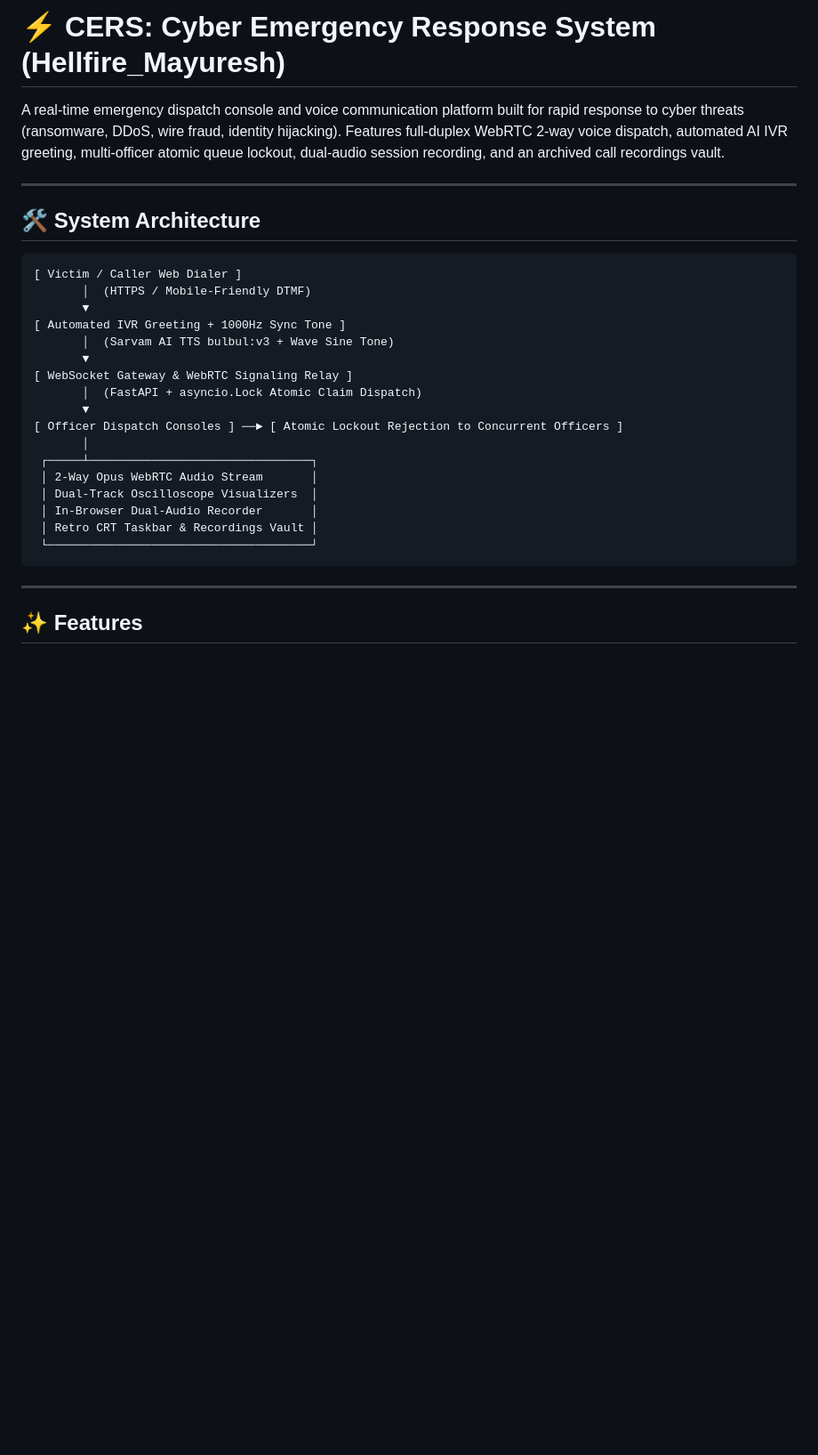
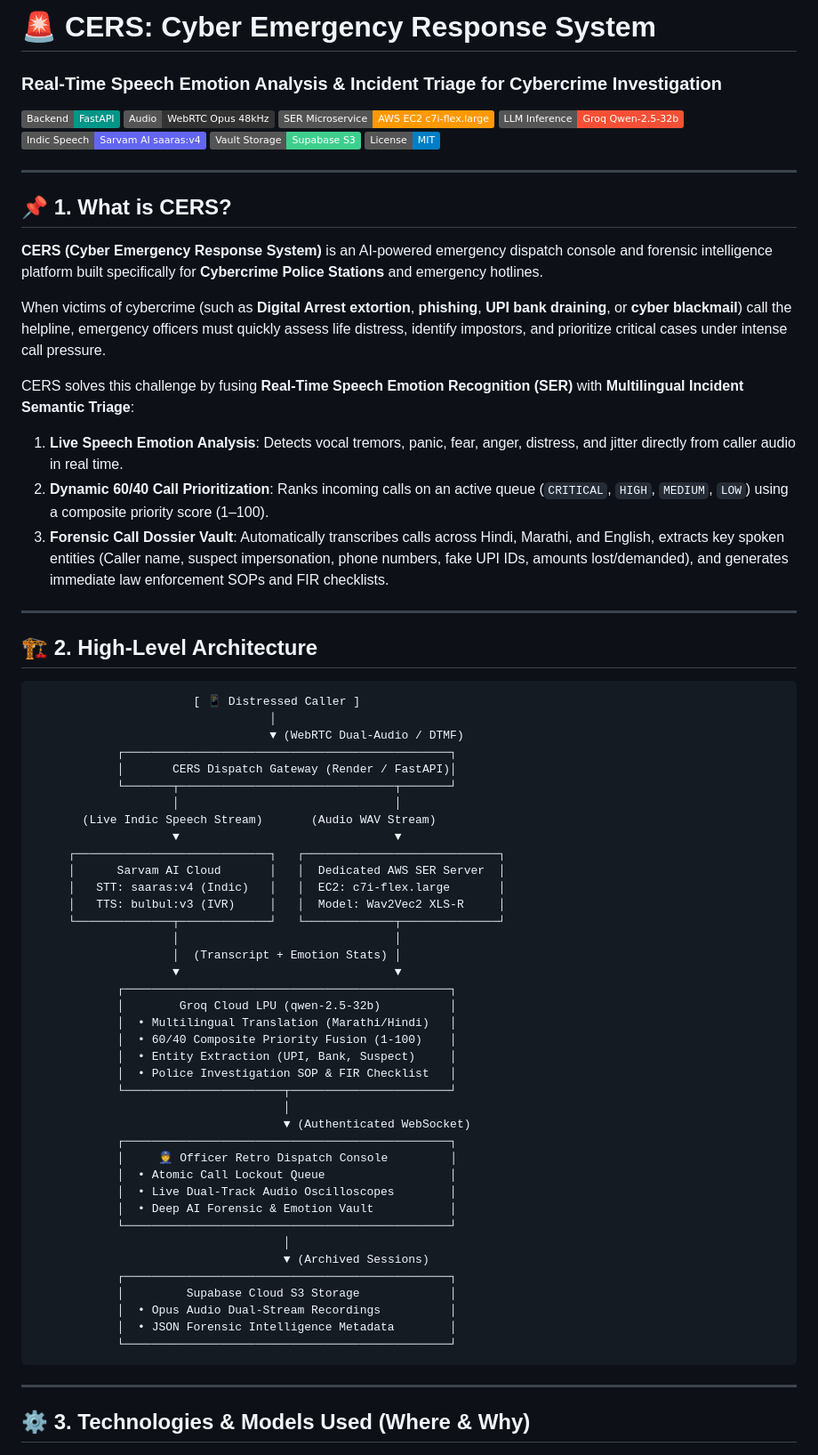
Before and after one commit to mindfoldz0-spec/Hellfire_Mayuresh, a Markdown page: README.md, the part around one of its changes. Shown at 89% size. GitHub-like rendering; badges without logos; blank space fills up the shorter version.

Commit message:
docs: update README with complete architecture, models, AWS EC2, Groq, and deployment specs

````diff
--- a/README.md
+++ b/README.md
@@ -1,32 +1,74 @@
-# ⚡ CERS: Cyber Emergency Response System (Hellfire_Mayuresh)
+# 🚨 CERS: Cyber Emergency Response System
+### Real-Time Speech Emotion Analysis & Incident Triage for Cybercrime Investigation
 
-A real-time emergency dispatch console and voice communication platform built for rapid response to cyber threats (ransomware, DDoS, wire fraud, identity hijacking). Features full-duplex WebRTC 2-way voice dispatch, automated AI IVR greeting, multi-officer atomic queue lockout, dual-audio session recording, and an archived call recordings vault.
+[![FastAPI](https://img.shields.io/badge/Backend-FastAPI-009688?logo=fastapi&logoColor=white)](https://fastapi.tiangolo.com/)
+[![WebRTC](https://img.shields.io/badge/Audio-WebRTC%20Opus%2048kHz-333333?logo=webrtc&logoColor=white)](https://webrtc.org/)
+[![AWS EC2](https://img.shields.io/badge/SER%20Microservice-AWS%20EC2%20c7i--flex.large-FF9900?logo=amazon-aws&logoColor=white)](https://aws.amazon.com/)
+[![Groq](https://img.shields.io/badge/LLM%20Inference-Groq%20Qwen--2.5--32b-F55036?logo=groq&logoColor=white)](https://groq.com/)
+[![Sarvam AI](https://img.shields.io/badge/Indic%20Speech-Sarvam%20AI%20saaras%3Av4-6366F1)](https://www.sarvam.ai/)
+[![Supabase](https://img.shields.io/badge/Vault%20Storage-Supabase%20S3-3ECF8E?logo=supabase&logoColor=white)](https://supabase.com/)
+[![License](https://img.shields.io/badge/License-MIT-blue.svg)](LICENSE)
 
 ---
 
-## 🛠️ System Architecture
+## 📌 1. What is CERS?
+
+**CERS (Cyber Emergency Response System)** is an AI-powered emergency dispatch console and forensic intelligence platform built specifically for **Cybercrime Police Stations** and emergency hotlines.
+
+When victims of cybercrime (such as **Digital Arrest extortion**, **phishing**, **UPI bank draining**, or **cyber blackmail**) call the helpline, emergency officers must quickly assess life distress, identify impostors, and prioritize critical cases under intense call pressure.
+
+CERS solves this challenge by fusing **Real-Time Speech Emotion Recognition (SER)** with **Multilingual Incident Semantic Triage**:
+1. **Live Speech Emotion Analysis**: Detects vocal tremors, panic, fear, anger, distress, and jitter directly from caller audio in real time.
+2. **Dynamic 60/40 Call Prioritization**: Ranks incoming calls on an active queue (`CRITICAL`, `HIGH`, `MEDIUM`, `LOW`) using a composite priority score (1–100).
+3. **Forensic Call Dossier Vault**: Automatically transcribes calls across Hindi, Marathi, and English, extracts key spoken entities (Caller name, suspect impersonation, phone numbers, fake UPI IDs, amounts lost/demanded), and generates immediate law enforcement SOPs and FIR checklists.
+
+---
+
+## 🏗️ 2. High-Level Architecture
 
 ```
-[ Victim / Caller Web Dialer ]
-       │  (HTTPS / Mobile-Friendly DTMF)
-       ▼
-[ Automated IVR Greeting + 1000Hz Sync Tone ]
-       │  (Sarvam AI TTS bulbul:v3 + Wave Sine Tone)
-       ▼
-[ WebSocket Gateway & WebRTC Signaling Relay ]
-       │  (FastAPI + asyncio.Lock Atomic Claim Dispatch)
-       ▼
-[ Officer Dispatch Consoles ] ──► [ Atomic Lockout Rejection to Concurrent Officers ]
-       │
- ┌─────┴────────────────────────────────┐
- │ 2-Way Opus WebRTC Audio Stream       │
- │ Dual-Track Oscilloscope Visualizers  │
- │ In-Browser Dual-Audio Recorder       │
- │ Retro CRT Taskbar & Recordings Vault │
- └──────────────────────────────────────┘
+                       [ 📱 Distressed Caller ]
+                                  │
+                                  ▼ (WebRTC Dual-Audio / DTMF)
+            ┌───────────────────────────────────────────────┐
+            │       CERS Dispatch Gateway (Render / FastAPI)│
+            └───────┬───────────────────────────────┬───────┘
+                    │                               │
+       (Live Indic Speech Stream)       (Audio WAV Stream)
+                    ▼                               ▼
+     ┌────────────────────────────┐   ┌────────────────────────────┐
+     │      Sarvam AI Cloud       │   │  Dedicated AWS SER Server  │
+     │   STT: saaras:v4 (Indic)   │   │  EC2: c7i-flex.large       │
+     │   TTS: bulbul:v3 (IVR)     │   │  Model: Wav2Vec2 XLS-R     │
+     └──────────────┬─────────────┘   └─────────────┬──────────────┘
+                    │                               │
+                    │  (Transcript + Emotion Stats) │
+                    ▼                               ▼
+            ┌───────────────────────────────────────────────┐
+            │        Groq Cloud LPU (qwen-2.5-32b)          │
+            │  • Multilingual Translation (Marathi/Hindi)   │
+            │  • 60/40 Composite Priority Fusion (1-100)    │
+            │  • Entity Extraction (UPI, Bank, Suspect)     │
+            │  • Police Investigation SOP & FIR Checklist   │
+            └───────────────────────┬───────────────────────┘
+                                    │
+                                    ▼ (Authenticated WebSocket)
+            ┌───────────────────────────────────────────────┐
+            │     👮 Officer Retro Dispatch Console         │
+            │  • Atomic Call Lockout Queue                  │
+            │  • Live Dual-Track Audio Oscilloscopes        │
+            │  • Deep AI Forensic & Emotion Vault           │
+            └───────────────────────────────────────────────┘
+                                    │
+                                    ▼ (Archived Sessions)
+            ┌───────────────────────────────────────────────┐
+            │         Supabase Cloud S3 Storage             │
+            │  • Opus Audio Dual-Stream Recordings          │
+            │  • JSON Forensic Intelligence Metadata        │
+            └───────────────────────────────────────────────┘
 ```
 
 ---
 
-## ✨ Features
+## ⚙️ 3. Technologies & Models Used (Where & Why)
 
````
Also changed, not shown: other parts of README.md (+85 -132 lines).
